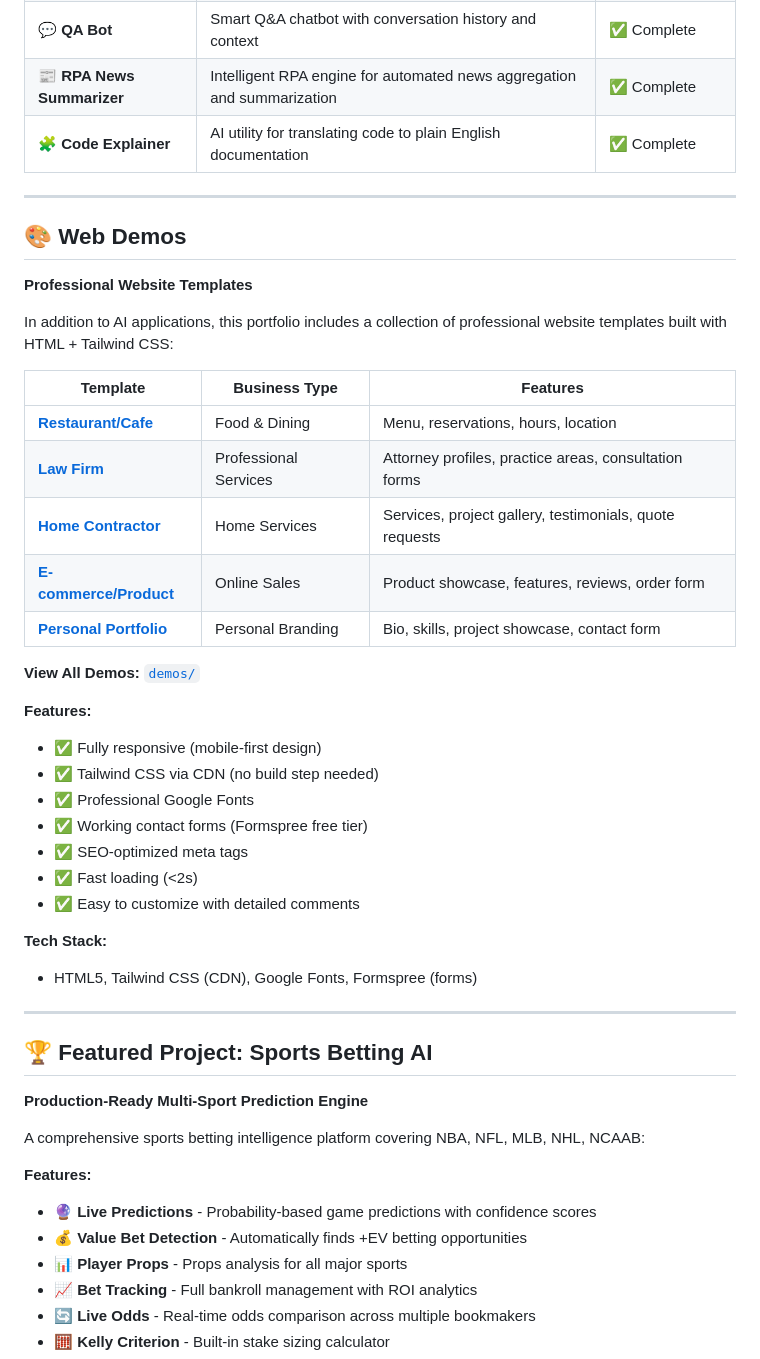
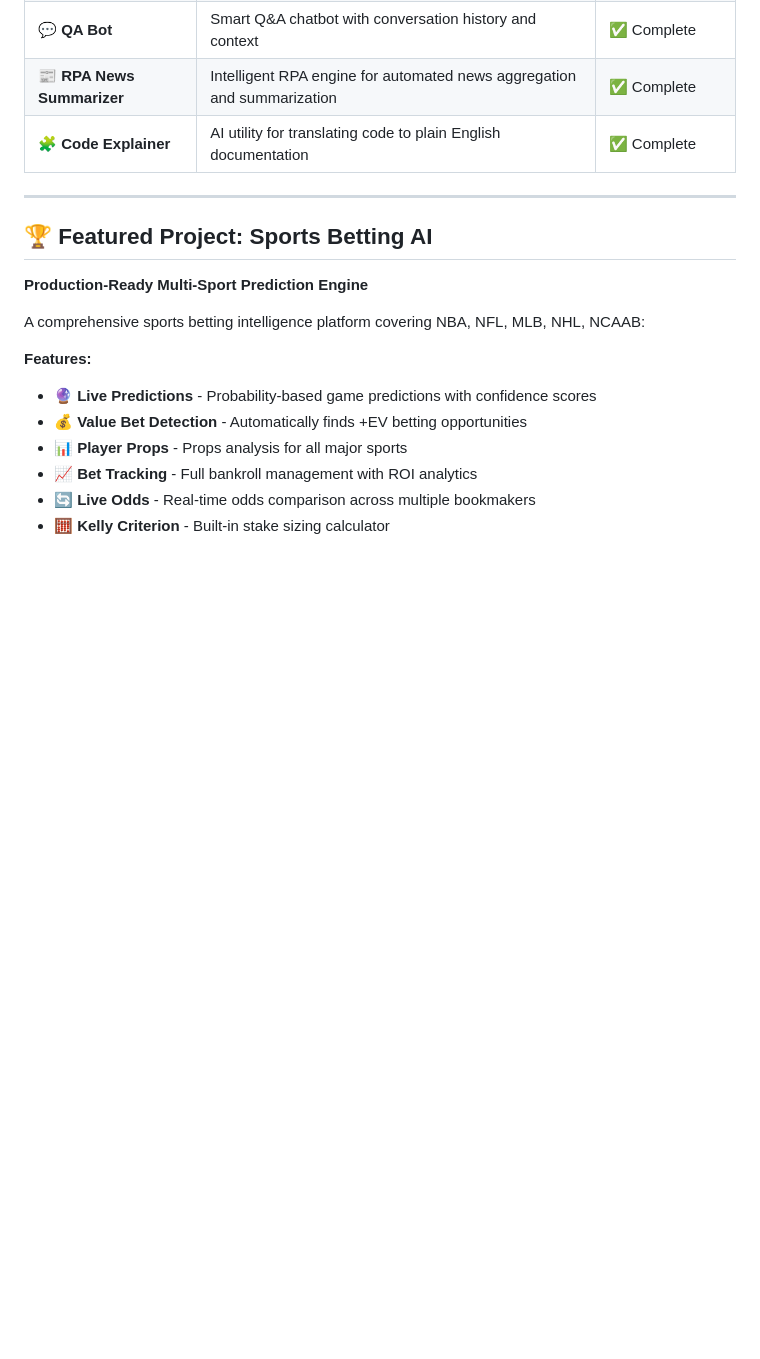
Before and after one commit to guiltyfalcon/ai-portfolio, a Markdown page: README.md, the part around one of its changes. Rendered like a GitHub page; blank space fills up the shorter version.

```diff
--- a/README.md
+++ b/README.md
@@ -19,36 +62,6 @@ A collection of production-grade AI applications built with Python, Streamlit, a
 | **💬 QA Bot** | Smart Q&A chatbot with conversation history and context | ✅ Complete |
 | **📰 RPA News Summarizer** | Intelligent RPA engine for automated news aggregation and summarization | ✅ Complete |
 | **🧩 Code Explainer** | AI utility for translating code to plain English documentation | ✅ Complete |
-
----
-
-## 🎨 Web Demos
-
-**Professional Website Templates**
-
-In addition to AI applications, this portfolio includes a collection of professional website templates built with HTML + Tailwind CSS:
-
-| Template | Business Type | Features |
-|----------|---------------|----------|
-| **[Restaurant/Cafe](demos/restaurant/)** | Food & Dining | Menu, reservations, hours, location |
-| **[Law Firm](demos/law-firm/)** | Professional Services | Attorney profiles, practice areas, consultation forms |
-| **[Home Contractor](demos/home-contractor/)** | Home Services | Services, project gallery, testimonials, quote requests |
-| **[E-commerce/Product](demos/ecommerce/)** | Online Sales | Product showcase, features, reviews, order form |
-| **[Personal Portfolio](demos/personal-portfolio/)** | Personal Branding | Bio, skills, project showcase, contact form |
-
-**View All Demos:** [`demos/`](demos/)
-
-**Features:**
-- ✅ Fully responsive (mobile-first design)
-- ✅ Tailwind CSS via CDN (no build step needed)
-- ✅ Professional Google Fonts
-- ✅ Working contact forms (Formspree free tier)
-- ✅ SEO-optimized meta tags
-- ✅ Fast loading (<2s)
-- ✅ Easy to customize with detailed comments
-
-**Tech Stack:**
-- HTML5, Tailwind CSS (CDN), Google Fonts, Formspree (forms)
 
 ---
 
```
Also changed, not shown: other parts of README.md (+48 -5 lines).
